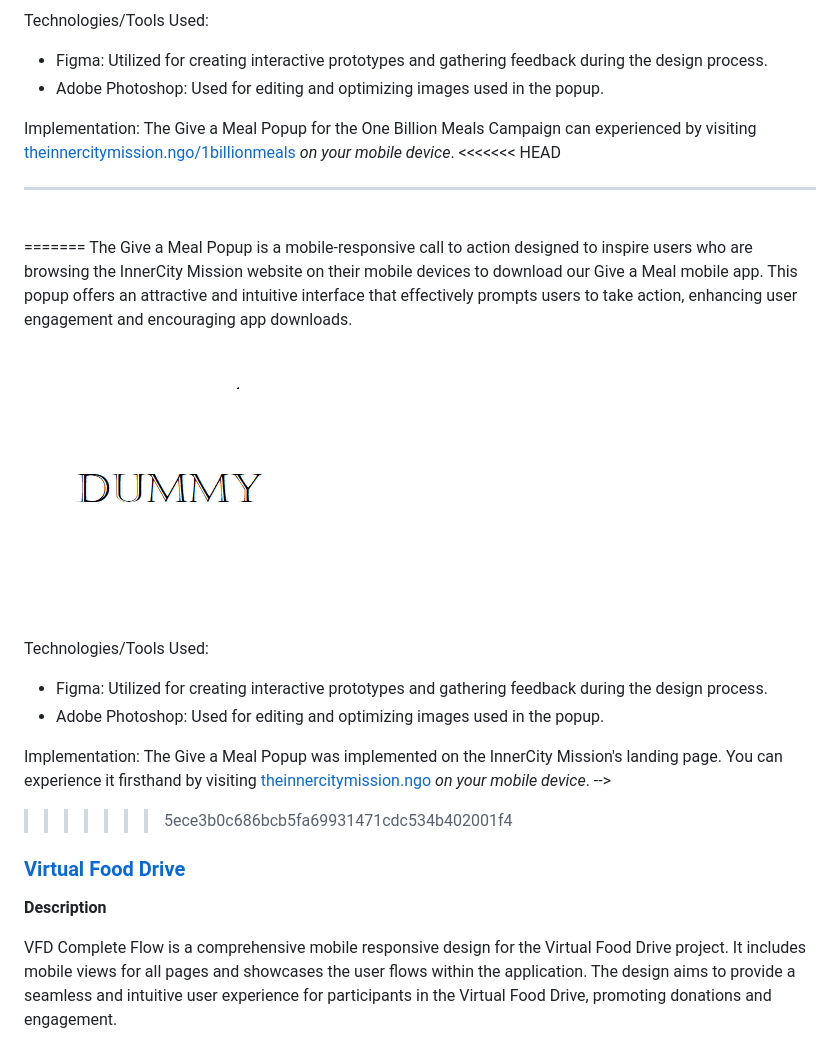
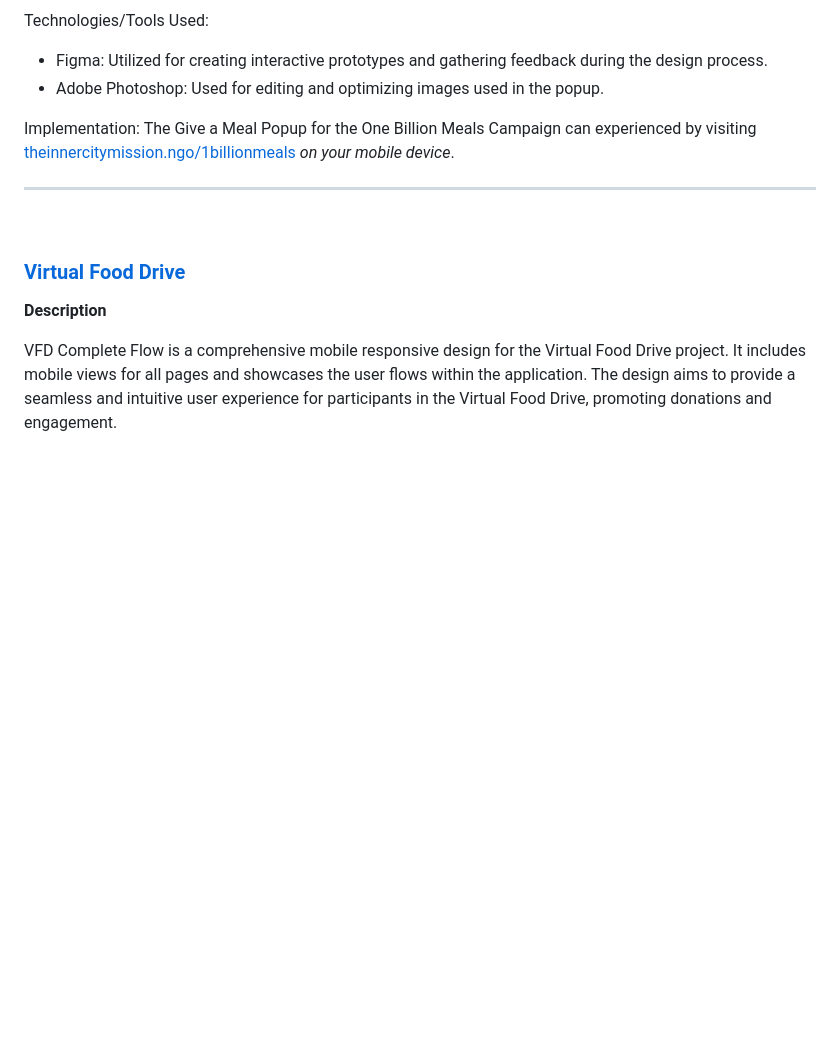
Before and after one commit to unyii/unyii.github.io, a Markdown page: README.md, the part around the change. Rendered like a GitHub page; blank space fills up the shorter version.

Commit message:
fix merge conflict
Co-authored-by: Abamtom <abamtom@gmail.com>

```diff
--- a/README.md
+++ b/README.md
@@ -28,7 +28,6 @@ The One Billion Meals Popup is a call to action popup designed to encourage user
 - Adobe Photoshop: Used for editing and optimizing images used in the popup.
 
 Implementation: The Give a Meal Popup for the One Billion Meals Campaign can experienced by visiting [theinnercitymission.ngo/1billionmeals](https://theinnercitymission.ngo/1billionmeals) *on your mobile device*.
-<<<<<<< HEAD
 
 <hr><br>
 
@@ -37,30 +36,6 @@ Implementation: The Give a Meal Popup for the One Billion Meals Campaign can exp
 
 ### [Give a Meal Popup for HomePage](https://www.figma.com/proto/)
 
-The Give a Meal Popup is a mobile-responsive call to action designed to inspire users who are browsing the InnerCity Mission website on their mobile devices to download our Give a Meal mobile app. This popup offers an attractive and intuitive interface that effectively prompts users to take action, enhancing user engagement and encouraging app downloads.
-=======
-
-<hr><br>
-
-<!--
-333333 get the link from joan 333333
->>>>>>> 5ece3b0c686bcb5fa69931471cdc534b402001f4
-
-### [Give a Meal Popup for HomePage](https://www.figma.com/proto/)
-
-<<<<<<< HEAD
-![GitHub Logo](images/dummy.png)
-
-
- Technologies/Tools Used:
-- Figma: Utilized for creating interactive prototypes and gathering feedback during the design process.
-- Adobe Photoshop: Used for editing and optimizing images used in the popup.
-
-Implementation: The Give a Meal Popup was implemented on the InnerCity Mission's landing page. You can experience it firsthand by visiting [theinnercitymission.ngo](https://theinnercitymission.ngo) *on your mobile device*.
--->
-
-
-=======
 The Give a Meal Popup is a mobile-responsive call to action designed to inspire users who are browsing the InnerCity Mission website on their mobile devices to download our Give a Meal mobile app. This popup offers an attractive and intuitive interface that effectively prompts users to take action, enhancing user engagement and encouraging app downloads.
 
 
@@ -75,7 +50,6 @@ Implementation: The Give a Meal Popup was implemented on the InnerCity Mission's
 -->
 
 
->>>>>>> 5ece3b0c686bcb5fa69931471cdc534b402001f4
 ### [Virtual Food Drive](https://www.figma.com/file/5zy3JtE2vdQhxzKVltSxVS)
 
 **Description**
```
